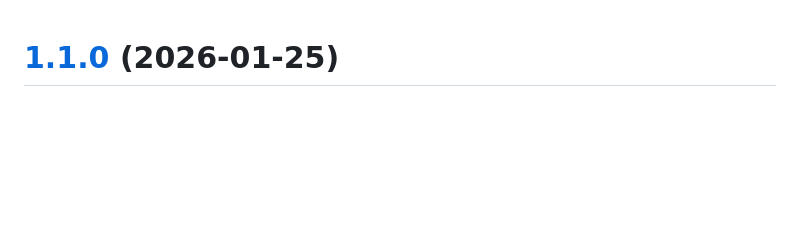
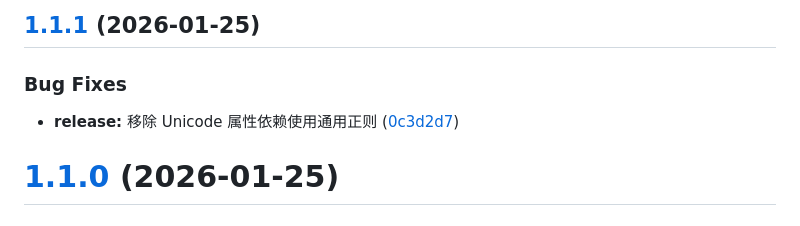
Before and after one commit to 782042369/led-torrent, a Markdown page: CHANGELOG.md, the part around the change. GitHub-like rendering; blank space fills up the shorter version.

Commit message:
chore(release): 1.1.1 [skip ci]
## [1.1.1](https://github.com/782042369/led-torrent/compare/v1.1.0...v1.1.1) (2026-01-25)

### Bug Fixes

* **release:** 移除 Unicode 属性依赖使用通用正则 ([0c3d2d7](https://github.com/782042369/led-torrent/commit/0c3d2d7c019160172ad7a158ba1c5161f66d213a))

```diff
--- a/CHANGELOG.md
+++ b/CHANGELOG.md
@@ -1,3 +1,10 @@
+## [1.1.1](https://github.com/782042369/led-torrent/compare/v1.1.0...v1.1.1) (2026-01-25)
+
+
+### Bug Fixes
+
+* **release:** 移除 Unicode 属性依赖使用通用正则 ([0c3d2d7](https://github.com/782042369/led-torrent/commit/0c3d2d7c019160172ad7a158ba1c5161f66d213a))
+
 # [1.1.0](https://github.com/782042369/led-torrent/compare/v1.0.0...v1.1.0) (2026-01-25)
 
 
```
